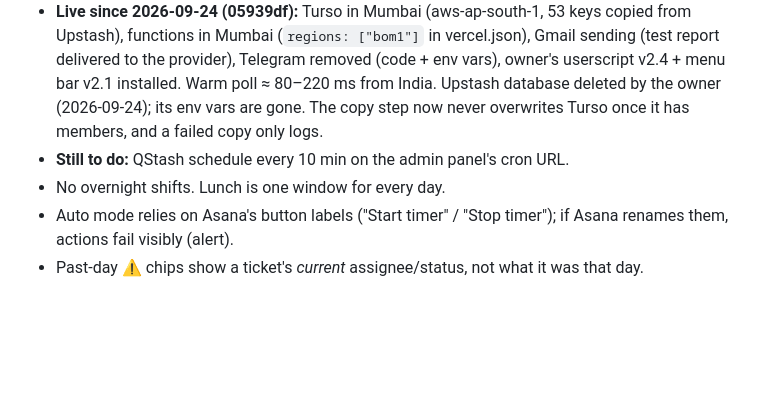
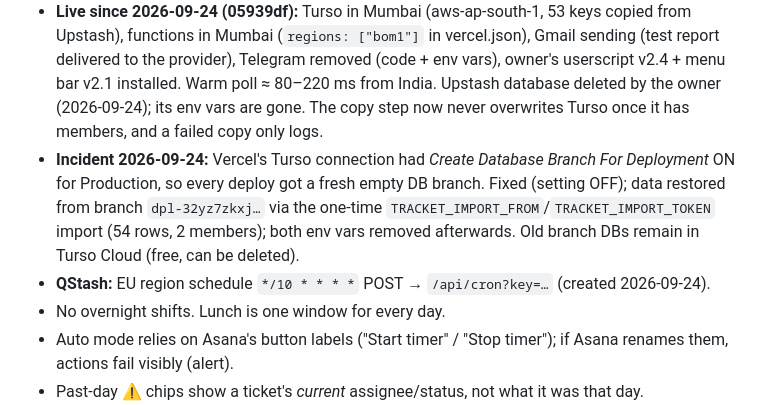
Before and after one commit to ShobhitB2002/Tracket, a Markdown page: PROGRESS.md, the part around the change. GitHub-like rendering; blank space fills up the shorter version.

Commit message:
PROGRESS: Turso branching incident, QStash schedule
Co-Authored-By: Claude Opus 5.5 <noreply@anthropic.com>

```diff
--- a/PROGRESS.md
+++ b/PROGRESS.md
@@ -160,7 +160,8 @@ before any lock write; alerts fetched only when `alertsHead` changes; menu bar f
 
 - Verified live 2026-09-24: Web Push to Safari on the owner's Mac accepted by Apple (201); comment check matches Asana (no comments that day); owner's installed userscript updated to v2.3 in place (Asana tabs need a reload).
 - **Live since 2026-09-24 (05939df):** Turso in Mumbai (aws-ap-south-1, 53 keys copied from Upstash), functions in Mumbai (`regions: ["bom1"]` in vercel.json), Gmail sending (test report delivered to the provider), Telegram removed (code + env vars), owner's userscript v2.4 + menu bar v2.1 installed. Warm poll ≈ 80–220 ms from India. Upstash database deleted by the owner (2026-09-24); its env vars are gone. The copy step now never overwrites Turso once it has members, and a failed copy only logs.
-- **Still to do:** QStash schedule every 10 min on the admin panel's cron URL.
+- **Incident 2026-09-24:** Vercel's Turso connection had *Create Database Branch For Deployment* ON for Production, so every deploy got a fresh empty DB branch. Fixed (setting OFF); data restored from branch `dpl-32yz7zkxj…` via the one-time `TRACKET_IMPORT_FROM`/`TRACKET_IMPORT_TOKEN` import (54 rows, 2 members); both env vars removed afterwards. Old branch DBs remain in Turso Cloud (free, can be deleted).
+- **QStash:** EU region schedule `*/10 * * * *` POST → `/api/cron?key=…` (created 2026-09-24).
 - No overnight shifts. Lunch is one window for every day.
 - Auto mode relies on Asana's button labels ("Start timer" / "Stop timer"); if Asana renames them, actions fail visibly (alert).
 - Past-day ⚠ chips show a ticket's *current* assignee/status, not what it was that day.
```
